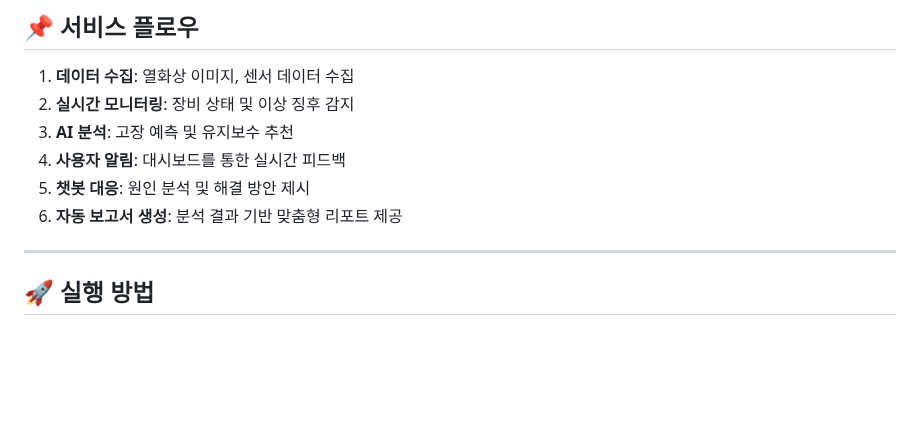
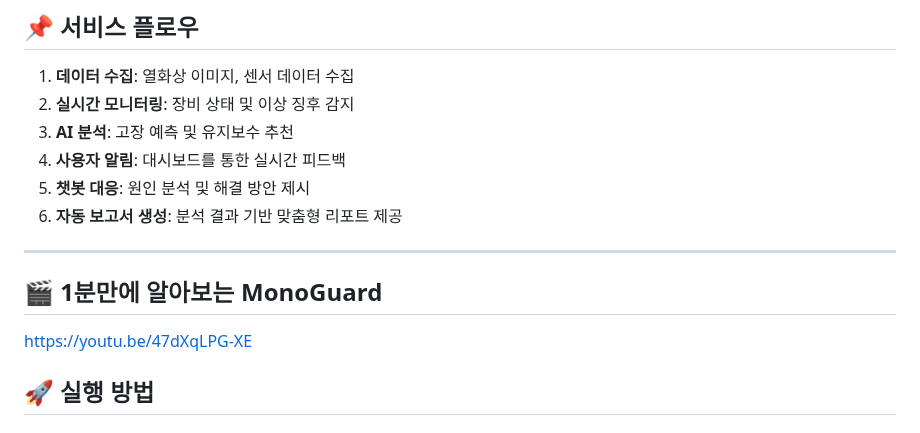
Before and after one commit to KT-AIVLE6th-BigProject-Team3/monoguard, a Markdown page: README.md, the part around the change. Rendered like a GitHub page; blank space fills up the shorter version.

```diff
--- a/README.md
+++ b/README.md
@@ -86,6 +86,9 @@ B2B 반도체 공정 제조사 (예: 삼성전자, SK 하이닉스, 현대자동
 6. **자동 보고서 생성**: 분석 결과 기반 맞춤형 리포트 제공
 
 ---
+## 🎬 1분만에 알아보는 MonoGuard
+https://youtu.be/47dXqLPG-XE
+
 
 ## 🚀 실행 방법
 ### 1️⃣ 프로젝트 클론
```
